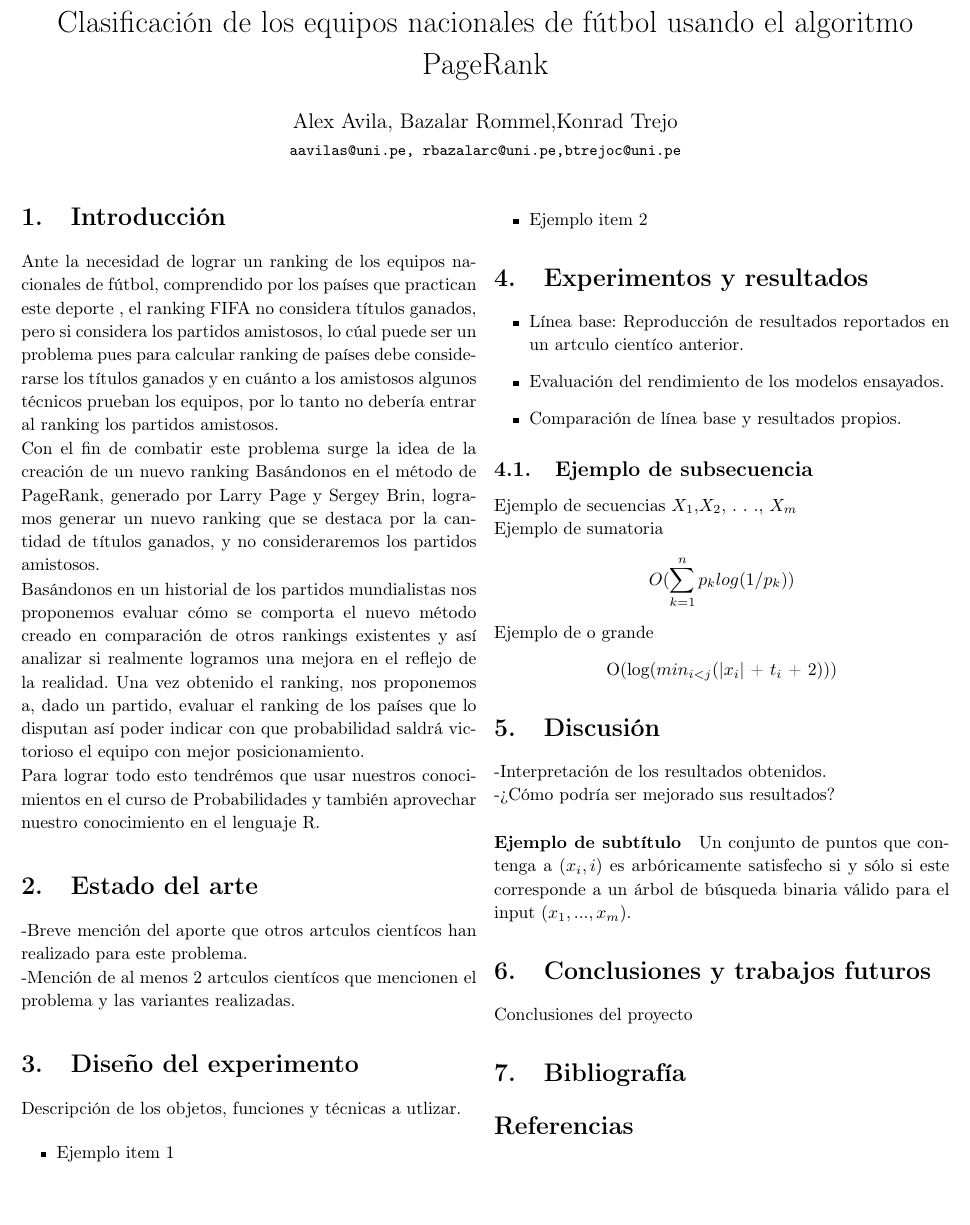
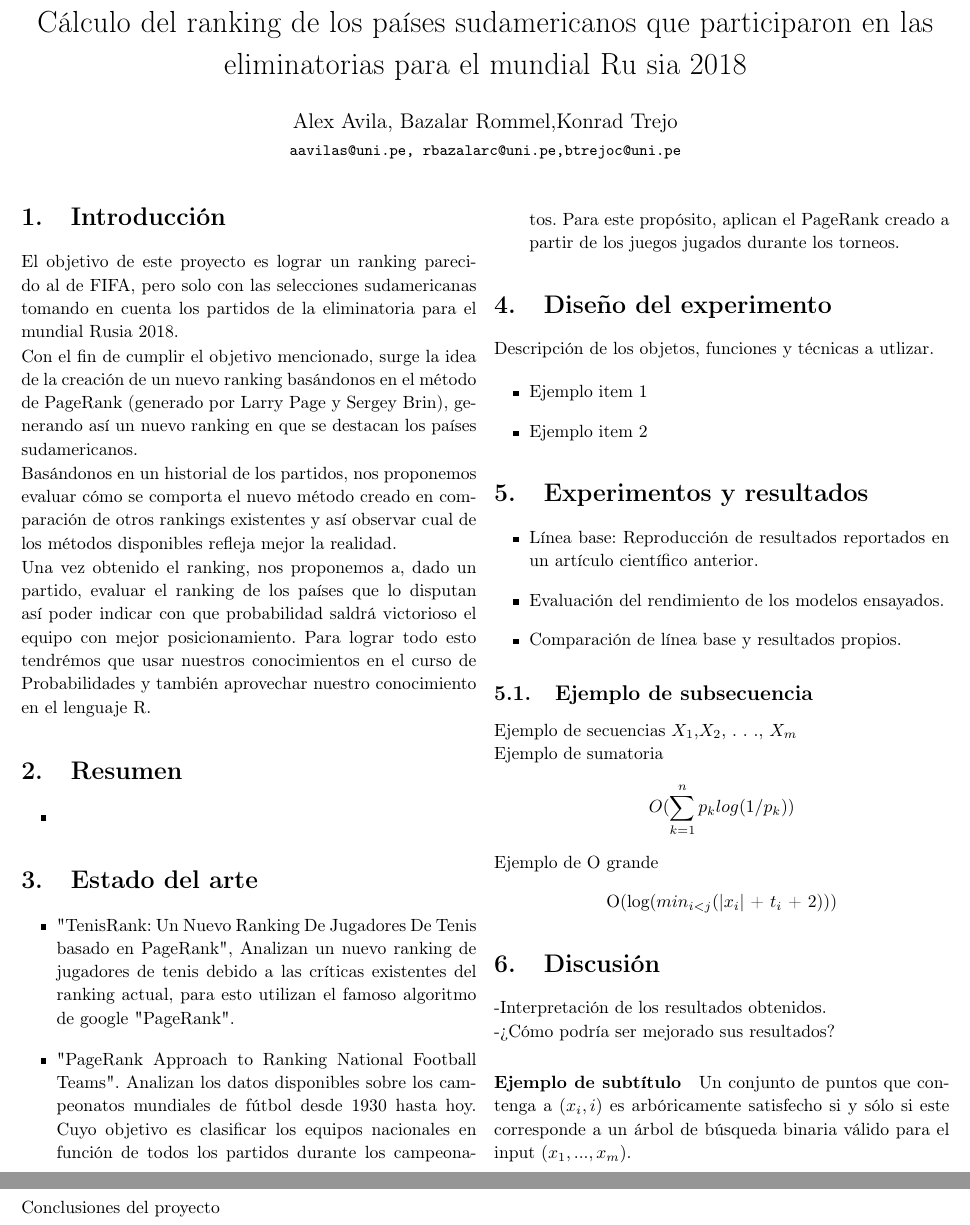
Before and after one commit to Grupo7-AlgoritmoPageRank/Proyecto_probabilidades, a LaTeX document (calculo-del-ranking.tex): part of the page before the commit and two parts of pages 1 and 2 of 2 after it, the two joined at a grey line, cut at the place of the change, the shorter picture padded with empty space. Compiled offline with pdfLaTeX.

Commit message:
Modificaciones a la introduccion del pdf del proyecto

```diff
--- a/ProyectoR.tex
+++ b/calculo-del-ranking.tex
@@ -30,7 +30,7 @@
 
 %titulo
 \title{
-Clasificaci\'on de los equipos nacionales de f\'utbol   usando el algoritmo PageRank
+Cálculo del ranking de los países sudamericanos que participaron en las eliminatorias para el mundial Ru	sia 2018
 }
 \date{}
 \author{Alex Avila, Bazalar Rommel,Konrad Trejo\\
@@ -42,31 +42,31 @@ Clasificaci\'on de los equipos nacionales de f\'utbol   usando el algoritmo Page
 %Seccion Introduccion
 \section{Introducción}
 
-	Ante la necesidad de lograr un ranking de los equipos nacionales de fútbol, comprendido por los países que practican este deporte , el ranking FIFA no considera títulos ganados, pero si considera los partidos amistosos, lo cúal puede ser un problema pues para calcular ranking de países debe considerarse los títulos ganados y en cuánto a los amistosos algunos técnicos prueban los equipos, por lo tanto no debería entrar al ranking los partidos amistosos.
+	El objetivo de este proyecto es lograr un ranking parecido al de FIFA, pero solo con las selecciones sudamericanas tomando en cuenta los partidos de la eliminatoria para el mundial Rusia 2018.
 
-Con el fin de combatir este problema surge la idea de la creación de un nuevo
-ranking  Basándonos en el método de PageRank, generado por Larry
-Page y Sergey Brin, logramos generar un nuevo ranking que se destaca por la cantidad de títulos ganados, y no consideraremos los partidos amistosos.
+	Con el fin de cumplir el objetivo mencionado, surge la idea de la creación de un nuevo ranking basándonos en el método de PageRank (generado por Larry Page y Sergey Brin), generando así un nuevo ranking en que se destacan los países sudamericanos.
 
-Basándonos en un historial de los partidos mundialistas nos proponemos evaluar cómo
-se comporta el nuevo método creado en comparación de otros rankings existentes y así
-analizar si realmente logramos una mejora en el reflejo de la realidad.
-Una vez obtenido el ranking, nos proponemos a, dado un partido, evaluar el
-ranking de los países que lo disputan  así poder indicar
-con que probabilidad saldrá victorioso el equipo con mejor posicionamiento.
+	Basándonos en un historial de los partidos, nos proponemos evaluar cómo se comporta el nuevo método creado en comparación de otros rankings existentes y así observar cual de los métodos disponibles refleja mejor la realidad.
 
-Para lograr todo esto tendrémos que usar nuestros conocimientos en el curso de Probabilidades y también aprovechar nuestro conocimiento en el lenguaje R.
+	Una vez obtenido el ranking, nos proponemos a, dado un partido, evaluar el ranking de los países que lo disputan  así poder indicar con que probabilidad saldrá victorioso el equipo con mejor posicionamiento. Para lograr todo esto tendrémos que usar nuestros conocimientos en el curso de Probabilidades y también aprovechar nuestro conocimiento en el lenguaje R.
 
 % La bibliografia se encuentra de el archivo
  %bibliografia.bib adjunto en los\archivos
 
+\section{Resumen}
+\begin{itemize}
+\item
+\end{itemize}
+
 %Seccion estado del arte
 \section{Estado del arte}
--Breve mención del aporte que otros artculos cientícos han realizado para este problema.
-
--Mención de al menos 2 artculos cientícos que mencionen el problema y las variantes
-realizadas.
-
+\begin{itemize}
+	\item
+	"TenisRank: Un Nuevo Ranking De Jugadores De Tenis
+basado en PageRank", Analizan un nuevo ranking de jugadores de tenis debido a las críticas existentes del ranking actual, para esto utilizan el famoso algoritmo de google "PageRank".
+	\item
+	"PageRank Approach to Ranking National Football Teams". Analizan los datos disponibles sobre los campeonatos mundiales de fútbol desde 1930 hasta hoy. Cuyo objetivo es clasificar los equipos nacionales en función de todos los partidos durante los campeonatos. Para este propósito, aplican el PageRank creado a partir de los juegos jugados durante los torneos.
+	\end{itemize}
 %seccion Diseño del experimento
 \section{Diseño del experimento}
 Descripción de los objetos, funciones y técnicas a utlizar.
@@ -90,7 +90,7 @@ Descripción de los objetos, funciones y técnicas a utlizar.
 
 \begin{itemize}
 	\item
-	Línea base: Reproducción de resultados reportados en un artculo cientíco
+	Línea base: Reproducción de resultados reportados en un artículo científico
 anterior.
 	\item
 	Evaluación del rendimiento de los modelos ensayados.
@@ -106,7 +106,7 @@ Ejemplo de sumatoria
 \[O(
 \sum_{k=1}^{n}p_{k}log(1/p_{k}))
 \]
- Ejemplo de o grande
+ Ejemplo de O grande
 \begin{center}
  O(log($min_{i<j}$(|$x_{i}$| + $t_{i}$ + 2)))
 \end{center}
```
Also changed, not shown: ProyectoR.pdf (deleted), calculo-del-ranking.pdf (added), 2 other files.
